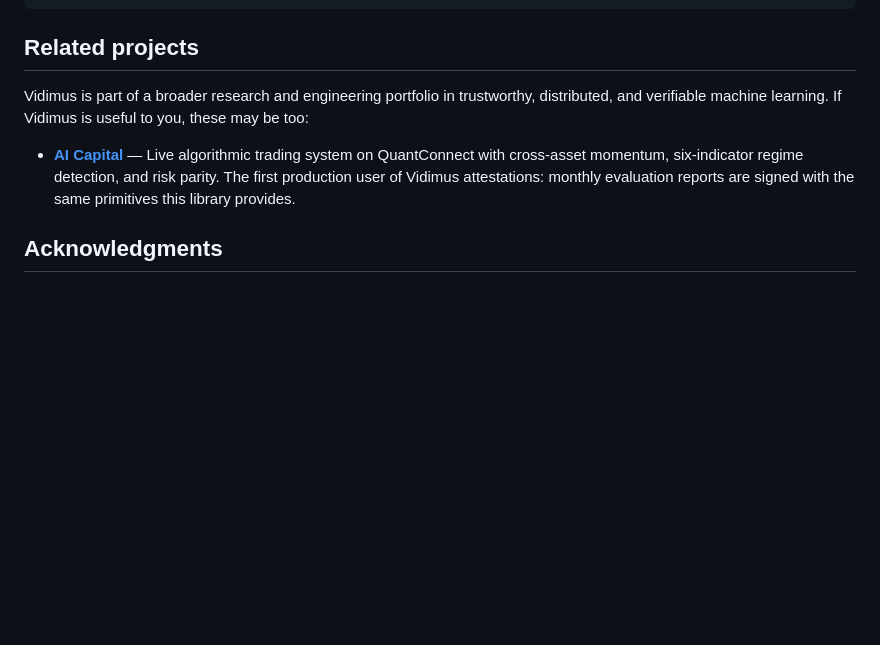
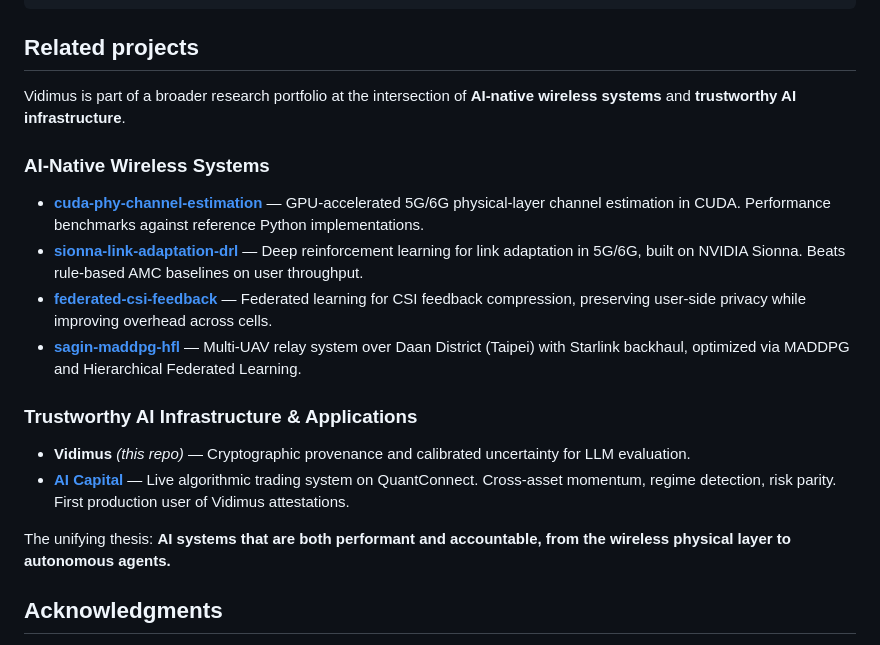
Before and after one commit to kabNath/vidimus, a Markdown page: README.md, the part around the change. GitHub-like rendering; blank space fills up the shorter version.

Commit message:
docs: position Vidimus within the AI-native wireless + trustworthy AI portfolio

```diff
--- a/README.md
+++ b/README.md
@@ -189,10 +189,21 @@ If you use Vidimus in research, please cite:
 
 ## Related projects
 
-Vidimus is part of a broader research and engineering portfolio in trustworthy, distributed, and verifiable machine learning. If Vidimus is useful to you, these may be too:
+Vidimus is part of a broader research portfolio at the intersection of **AI-native wireless systems** and **trustworthy AI infrastructure**.
 
-- **[AI Capital](https://ai-capital-ir.vercel.app)** — Live algorithmic trading system on QuantConnect with cross-asset momentum, six-indicator regime detection, and risk parity. The first production user of Vidimus attestations: monthly evaluation reports are signed with the same primitives this library provides.
+### AI-Native Wireless Systems
 
+- **[cuda-phy-channel-estimation](https://github.com/kabNath/cuda-phy-channel-estimation)** — GPU-accelerated 5G/6G physical-layer channel estimation in CUDA. Performance benchmarks against reference Python implementations.
+- **[sionna-link-adaptation-drl](https://github.com/kabNath/sionna-link-adaptation-drl)** — Deep reinforcement learning for link adaptation in 5G/6G, built on NVIDIA Sionna. Beats rule-based AMC baselines on user throughput.
+- **[federated-csi-feedback](https://github.com/kabNath/federated-csi-feedback)** — Federated learning for CSI feedback compression, preserving user-side privacy while improving overhead across cells.
+- **[sagin-maddpg-hfl](https://github.com/kabNath/sagin-maddpg-hfl)** — Multi-UAV relay system over Daan District (Taipei) with Starlink backhaul, optimized via MADDPG and Hierarchical Federated Learning.
+
+### Trustworthy AI Infrastructure & Applications
+
+- **Vidimus** *(this repo)* — Cryptographic provenance and calibrated uncertainty for LLM evaluation.
+- **[AI Capital](https://ai-capital-ir.vercel.app)** — Live algorithmic trading system on QuantConnect. Cross-asset momentum, regime detection, risk parity. First production user of Vidimus attestations.
+
+The unifying thesis: **AI systems that are both performant and accountable, from the wireless physical layer to autonomous agents.**
 ## Acknowledgments
 
 Vidimus stands on the shoulders of OpenTelemetry, Pydantic, FastAPI, DuckDB, and the broader LLM observability community — Opik, Langfuse, LangSmith, OpenLLMetry, Phoenix. The statistical methodology draws on Fleiss (1971), Krippendorff (1970), Efron (1979), and the long line of work on inter-rater reliability that the LLM-as-judge literature has, until now, largely ignored.
```
